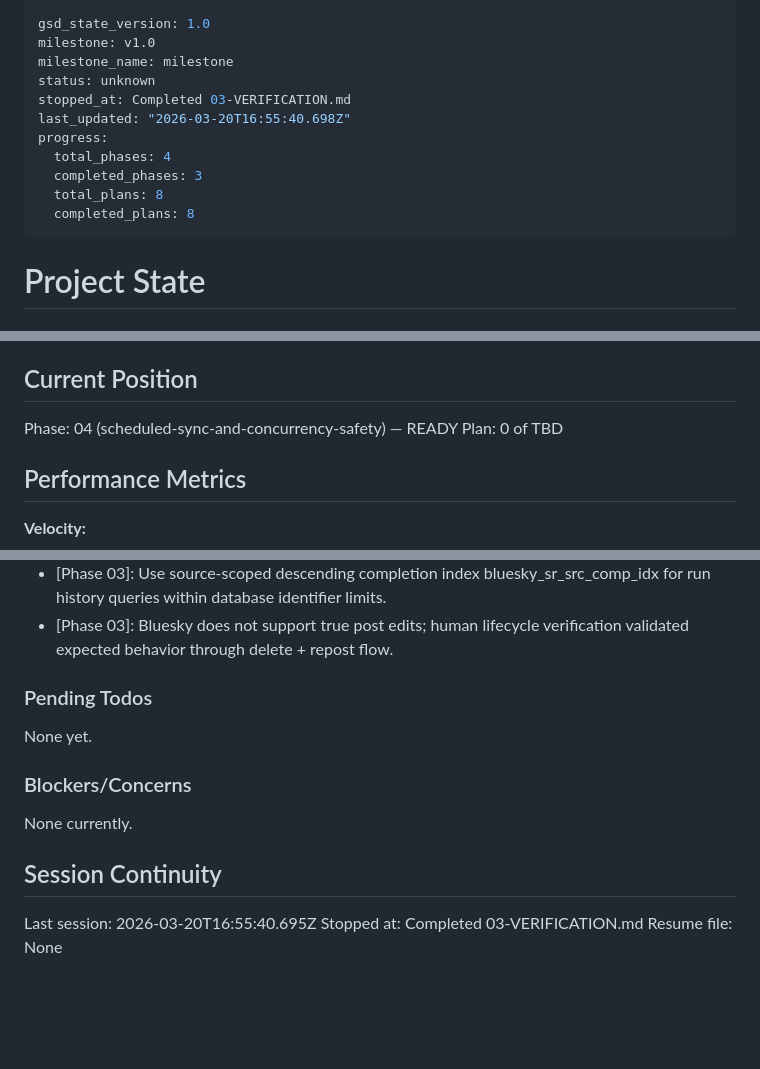
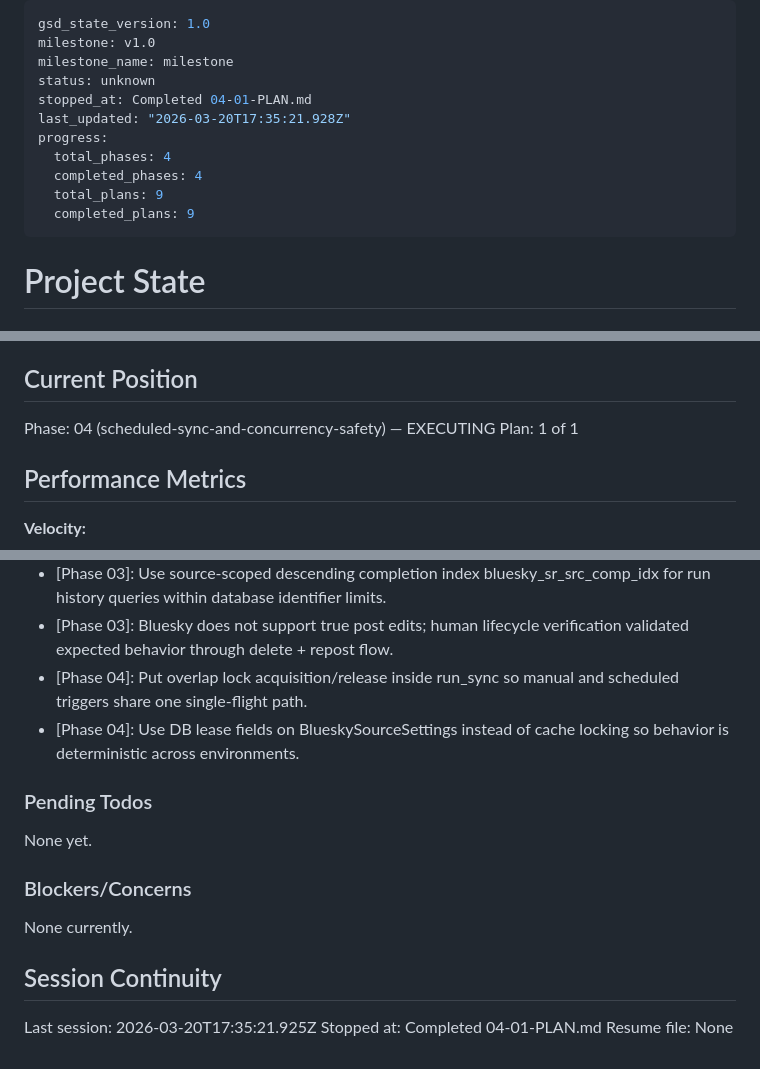
Before and after one commit to bluestemso/taylor_learns, a Markdown page: .planning/STATE.md, 3 parts joined by grey strips. GitHub-like rendering; blank space fills up the shorter version.

Commit message:
docs(04-01): complete scheduled-sync-and-concurrency-safety plan

```diff
--- a/.planning/STATE.md
+++ b/.planning/STATE.md
@@ -3,13 +3,13 @@ gsd_state_version: 1.0
 milestone: v1.0
 milestone_name: milestone
 status: unknown
-stopped_at: Completed 03-VERIFICATION.md
-last_updated: "2026-03-20T16:55:40.698Z"
+stopped_at: Completed 04-01-PLAN.md
+last_updated: "2026-03-20T17:35:21.928Z"
 progress:
   total_phases: 4
-  completed_phases: 3
-  total_plans: 8
-  completed_plans: 8
+  completed_phases: 4
+  total_plans: 9
+  completed_plans: 9
 ---
 
 # Project State
@@ -23,8 +23,8 @@ See: `.planning/PROJECT.md` (updated 2026-03-20)
 
 ## Current Position
 
-Phase: 04 (scheduled-sync-and-concurrency-safety) — READY
-Plan: 0 of TBD
+Phase: 04 (scheduled-sync-and-concurrency-safety) — EXECUTING
+Plan: 1 of 1
 
 ## Performance Metrics
 
@@ -82,6 +83,8 @@ Decisions are logged in `.planning/PROJECT.md` under Key Decisions.
 - [Phase 03]: Persist one BlueskySyncRun row per run_sync invocation using returned counters as the source of truth.
 - [Phase 03]: Use source-scoped descending completion index bluesky_sr_src_comp_idx for run history queries within database identifier limits.
 - [Phase 03]: Bluesky does not support true post edits; human lifecycle verification validated expected behavior through delete + repost flow.
+- [Phase 04]: Put overlap lock acquisition/release inside run_sync so manual and scheduled triggers share one single-flight path.
+- [Phase 04]: Use DB lease fields on BlueskySourceSettings instead of cache locking so behavior is deterministic across environments.
 
 ### Pending Todos
 
@@ -93,6 +96,6 @@ None currently.
 
 ## Session Continuity
 
-Last session: 2026-03-20T16:55:40.695Z
-Stopped at: Completed 03-VERIFICATION.md
+Last session: 2026-03-20T17:35:21.925Z
+Stopped at: Completed 04-01-PLAN.md
 Resume file: None
```
Also changed, not shown: other parts of .planning/STATE.md (+1 -0 lines), .planning/REQUIREMENTS.md (+4 -4 lines), 1 other file.
